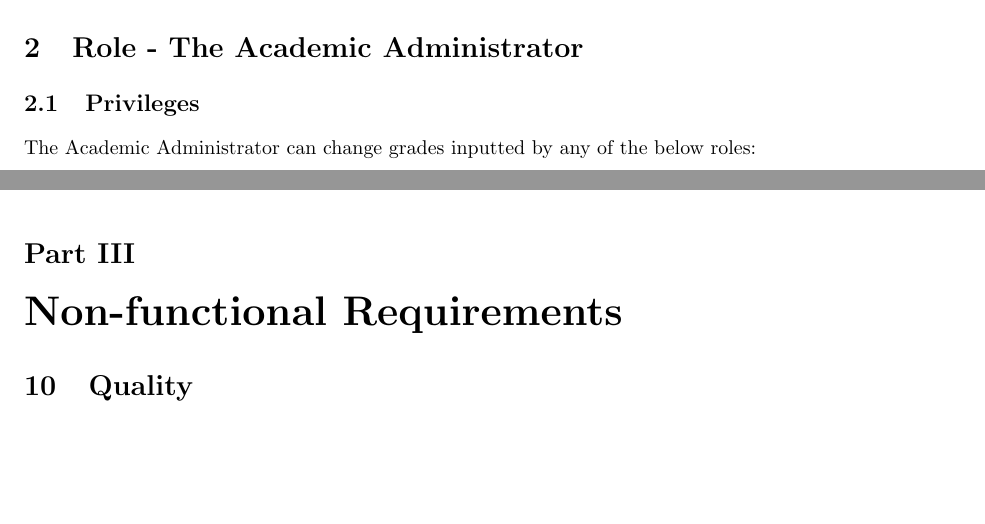
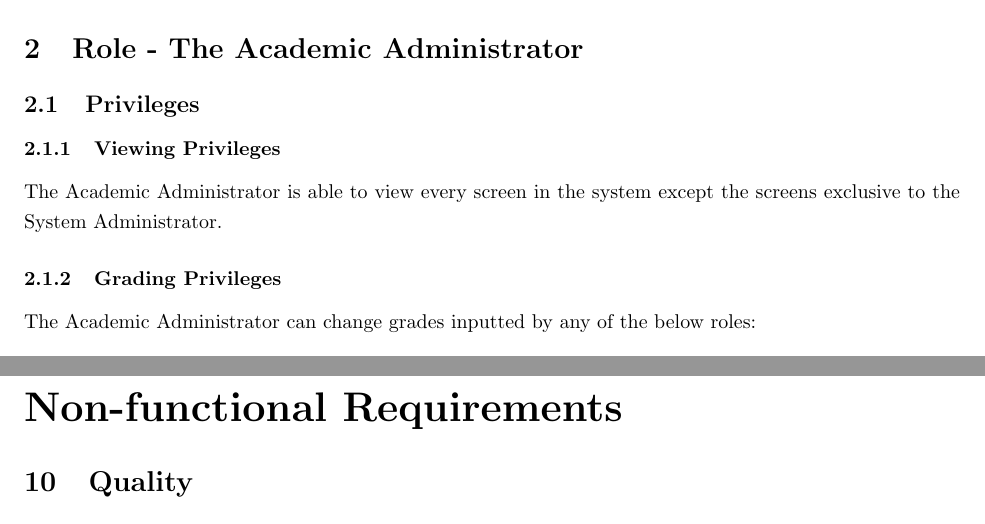
Before and after one commit to Donnervoegel/java, a LaTeX document (docs/projectSpecs.tex): two parts of pages 6 and 11 of 17 before the commit and two parts of pages 6 and 12 of 17 after it, joined at a grey line, cut so that both start at the same text, the shorter picture padded with empty space. Compiled offline with pdfLaTeX.

Commit message:
Slight addition to Academic Admin section
Added view privileges (from second client meeting)

```diff
--- a/docs/projectSpecs.tex
+++ b/docs/projectSpecs.tex
@@ -74,6 +74,9 @@ The System Admin can:
 
 \section{Role - The Academic Administrator \label{AcAdmin}}
 \subsection{Privileges}
+\subsubsection{Viewing Privileges}
+The Academic Administrator is able to view every screen in the system except the screens exclusive to the System Administrator.
+\subsubsection{Grading Privileges}
 The Academic Administrator can change grades inputted by any of the below roles:
 \begin{itemize}
   \item Assistant Academic Administrator in section \ref{AsAcAdmin}.
```
